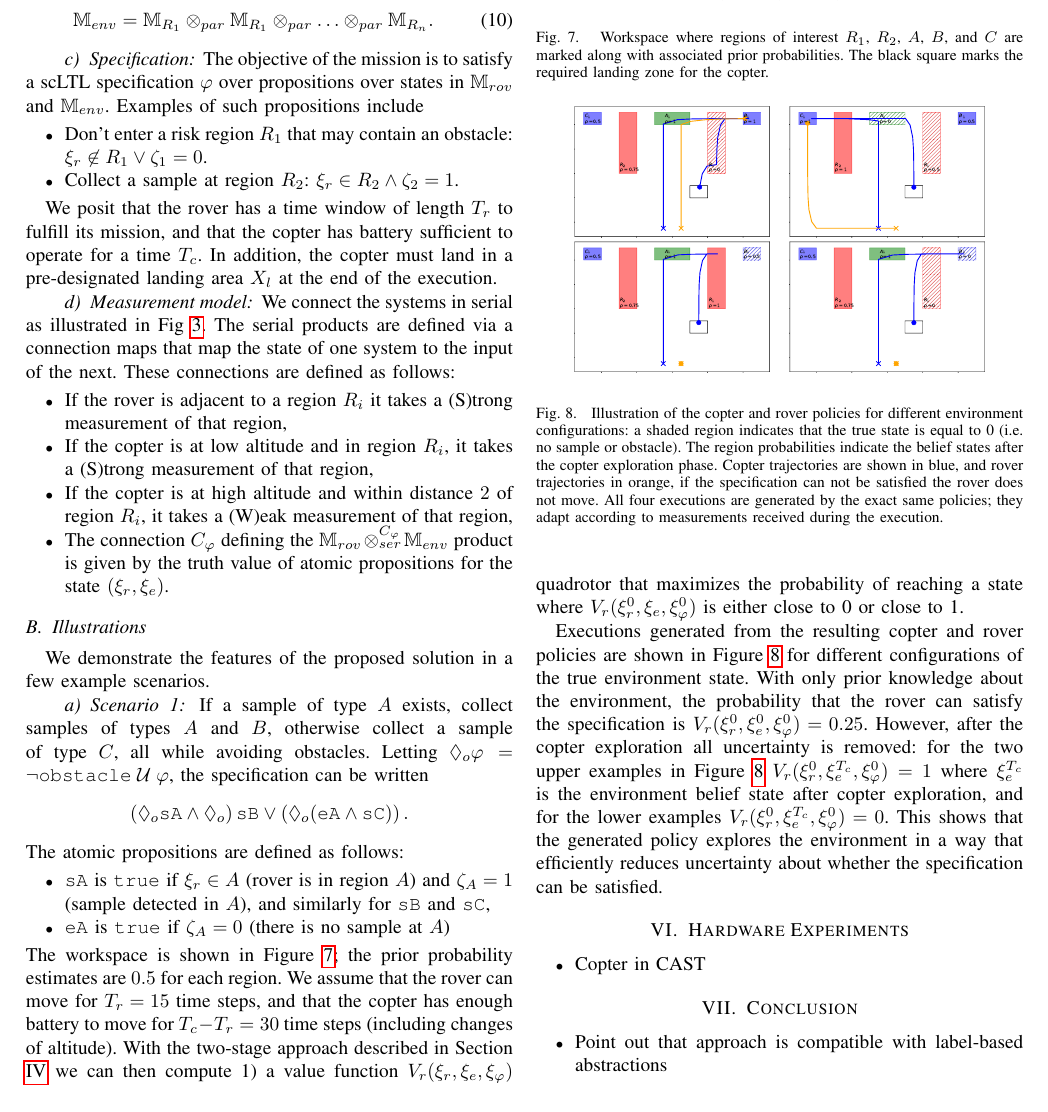
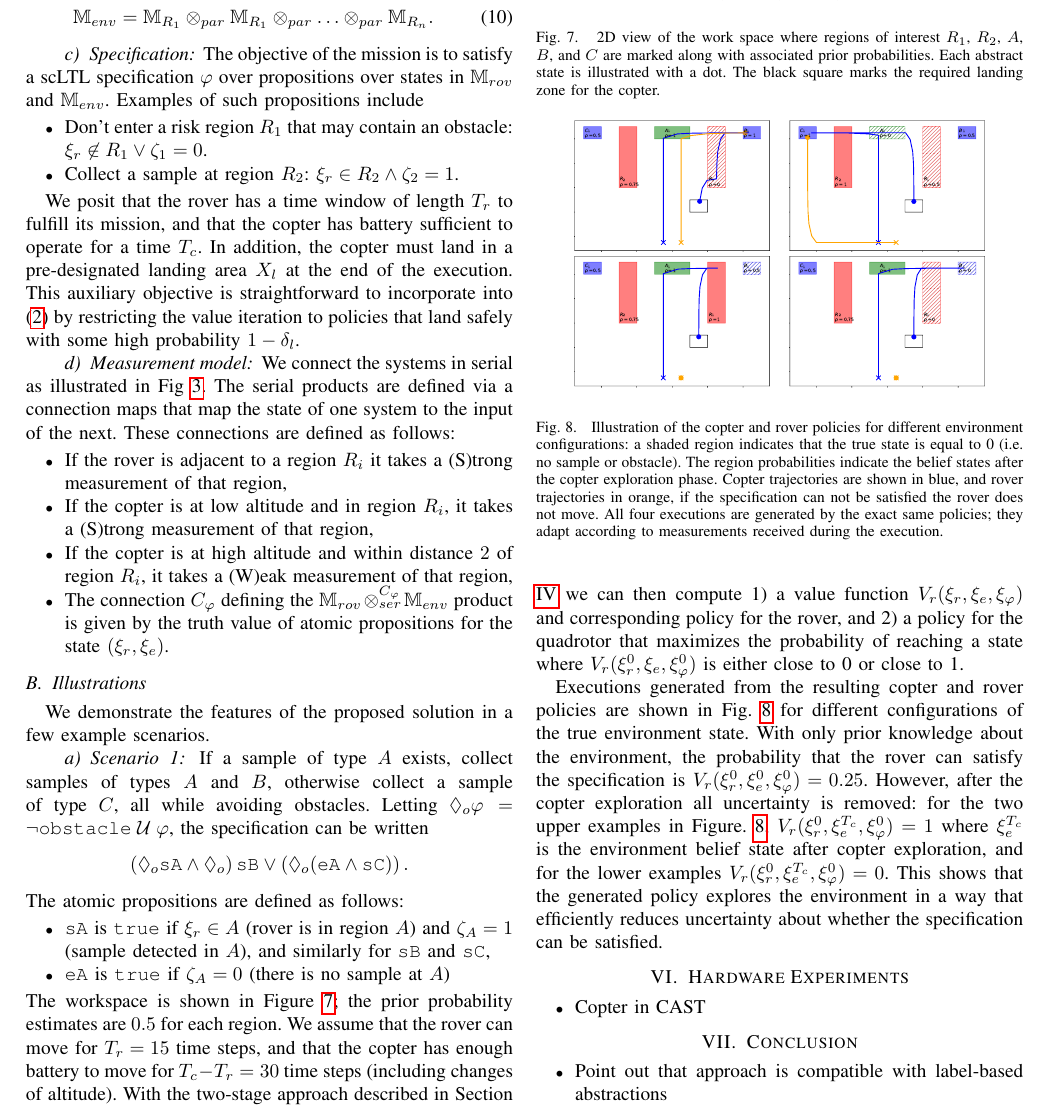
Before and after one commit to Aliaghajpl/BestNew, a LaTeX paper (BeliefSpaceTemporalLogic/2_Advanced_BSTL.tex): part of page 6 of 7, cut so that both start at the same text. Compiled offline with pdfLaTeX.

Commit message:
Updates from ShareLaTeX

```diff
--- a/BeliefSpaceTemporalLogic/2_Advanced_BSTL.tex
+++ b/BeliefSpaceTemporalLogic/2_Advanced_BSTL.tex
@@ -553,7 +553,7 @@ The objective of the mission is to satisfy a scLTL specification $\varphi$ over
   \item Collect a sample at region $R_2$: $\xi_r \in R_2 \land \zeta_2 = 1$.
 \end{itemize}
 
-We posit that the rover has a time window of length $T_r$ to fulfill its mission, and that the copter has battery sufficient to operate for a time $T_c$. In addition, the copter must land in a pre-designated landing area $X_l$ at the end of the execution.
+We posit that the rover has a time window of length $T_r$ to fulfill its mission, and that the copter has battery sufficient to operate for a time $T_c$. In addition, the copter must land in a pre-designated landing area $X_l$ at the end of the execution. This auxiliary objective is straightforward to incorporate into \eqref{eq:coptervalue} by restricting the value iteration to policies that land safely with some high probability $1-\delta_l$.
 
 \paragraph{Measurement model}
 
@@ -581,13 +581,13 @@ The atomic propositions are defined as follows:
 \end{itemize}
 The workspace is shown in Figure \ref{fig:workspace1}; the prior probability estimates are $0.5$ for each region. We assume that the rover can move for $T_r = 15$ time steps, and that the copter has enough battery to move for $T_c - T_r = 30$ time steps (including changes of altitude). With the two-stage approach described in Section \ref{sec:solution} we can then compute 1) a value function $V_r(\xi_r, \xi_e, \xi_\varphi)$ and corresponding policy for the rover, and 2) a policy for the quadrotor that maximizes the probability of reaching a state where $V_r(\xi_r^0, \xi_e, \xi_\varphi^0)$ is either close to 0 or close to 1.
 
-Executions generated from the resulting copter and rover policies are shown in Figure \ref{fig:copter_executions} for different configurations of the true environment state. With only prior knowledge about the environment, the probability that the rover can satisfy the specification is $V_r(\xi_r^0, \xi_e^0, \xi_\varphi^0) = 0.25$. However, after the copter exploration all uncertainty is removed: for the two upper examples in Figure \ref{fig:copter_executions} $V_r(\xi_r^0, \xi_e^{T_{c}}, \xi_\varphi^0) = 1$ where $\xi_e^{T_c}$ is the environment belief state after copter exploration, and for the lower examples $V_r(\xi_r^0, \xi_e^{T_{c}}, \xi_\varphi^0) = 0$. This shows that the generated policy explores the environment in a way that efficiently reduces uncertainty about whether the specification can be satisfied.
+Executions generated from the resulting copter and rover policies are shown in Fig. \ref{fig:copter_executions} for different configurations of the true environment state. With only prior knowledge about the environment, the probability that the rover can satisfy the specification is $V_r(\xi_r^0, \xi_e^0, \xi_\varphi^0) = 0.25$. However, after the copter exploration all uncertainty is removed: for the two upper examples in Figure. \ref{fig:copter_executions}, $V_r(\xi_r^0, \xi_e^{T_{c}}, \xi_\varphi^0) = 1$ where $\xi_e^{T_c}$ is the environment belief state after copter exploration, and for the lower examples $V_r(\xi_r^0, \xi_e^{T_{c}}, \xi_\varphi^0) = 0$. This shows that the generated policy explores the environment in a way that efficiently reduces uncertainty about whether the specification can be satisfied.
 
 \begin{figure}
   \begin{center}
     \includegraphics[width=0.6\columnwidth]{2figs/arena.pdf}
   \end{center}
-  \caption{Workspace where regions of interest $R_1$, $R_2$, $A$, $B$, and $C$ are marked along with associated prior probabilities. The black square marks the required landing zone for the copter.}
+  \caption{2D view of the work space where regions of interest $R_1$, $R_2$, $A$, $B$, and $C$ are marked along with associated prior probabilities. Each abstract state is illustrated with a dot. The black square marks the required landing zone for the copter.}
   \label{fig:workspace1}
 \end{figure}
 
```
